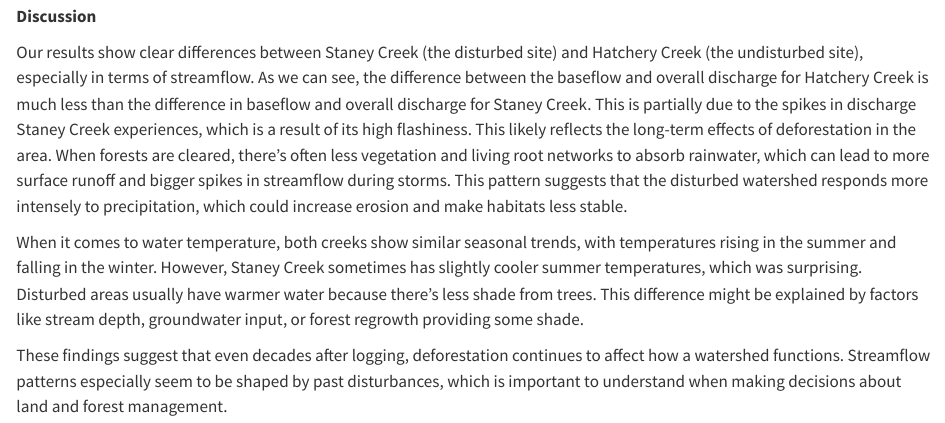
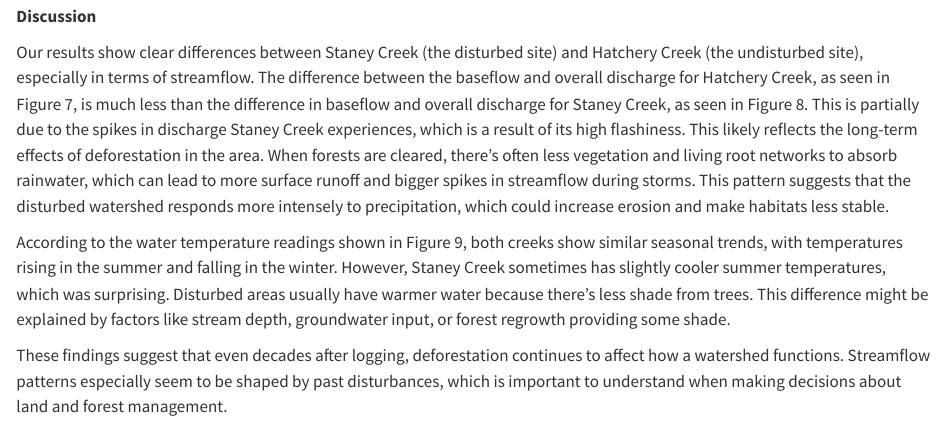
Before and after one commit to jarimat/lab9, a Quarto document (thelab9.qmd): the page in a window 1100 px wide, from 5110 px down. Rendered offline with R 4.5, knitr and Pandoc in place of Quarto, with nearby package versions; some code elsewhere in the file could not run offline; long lines of code are wrapped.

Commit message:
referenced some figures in the Discussion

```diff
--- a/thelab9.qmd
+++ b/thelab9.qmd
@@ -193,9 +193,9 @@ ggplot(stream_temps, aes(x = Date)) +
 
 **Discussion**
 
-Our results show clear differences between Staney Creek (the disturbed site) and Hatchery Creek (the undisturbed site), especially in terms of streamflow. As we can see, the difference between the baseflow and overall discharge for Hatchery Creek is much less than the difference in baseflow and overall discharge for Staney Creek. This is partially due to the spikes in discharge Staney Creek experiences, which is a result of its high flashiness. This likely reflects the long-term effects of deforestation in the area. When forests are cleared, there’s often less vegetation and living root networks to absorb rainwater, which can lead to more surface runoff and bigger spikes in streamflow during storms. This pattern suggests that the disturbed watershed responds more intensely to precipitation, which could increase erosion and make habitats less stable.
+Our results show clear differences between Staney Creek (the disturbed site) and Hatchery Creek (the undisturbed site), especially in terms of streamflow. The difference between the baseflow and overall discharge for Hatchery Creek, as seen in Figure 7, is much less than the difference in baseflow and overall discharge for Staney Creek, as seen in Figure 8. This is partially due to the spikes in discharge Staney Creek experiences, which is a result of its high flashiness. This likely reflects the long-term effects of deforestation in the area. When forests are cleared, there’s often less vegetation and living root networks to absorb rainwater, which can lead to more surface runoff and bigger spikes in streamflow during storms. This pattern suggests that the disturbed watershed responds more intensely to precipitation, which could increase erosion and make habitats less stable.
 
-When it comes to water temperature, both creeks show similar seasonal trends, with temperatures rising in the summer and falling in the winter. However, Staney Creek sometimes has slightly cooler summer temperatures, which was surprising. Disturbed areas usually have warmer water because there’s less shade from trees. This difference might be explained by factors like stream depth, groundwater input, or forest regrowth providing some shade.
+According to the water temperature readings shown in Figure 9, both creeks show similar seasonal trends, with temperatures rising in the summer and falling in the winter. However, Staney Creek sometimes has slightly cooler summer temperatures, which was surprising. Disturbed areas usually have warmer water because there’s less shade from trees. This difference might be explained by factors like stream depth, groundwater input, or forest regrowth providing some shade.
 
 These findings suggest that even decades after logging, deforestation continues to affect how a watershed functions. Streamflow patterns especially seem to be shaped by past disturbances, which is important to understand when making decisions about land and forest management.
 
```
Also changed, not shown: docs/search.json, 1 other file.
